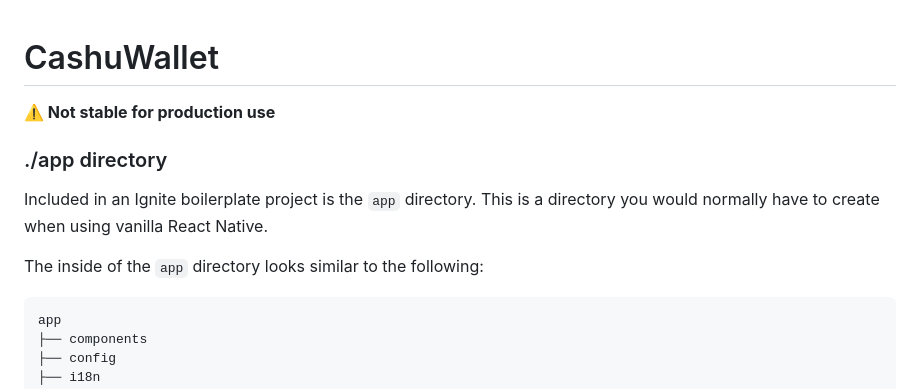
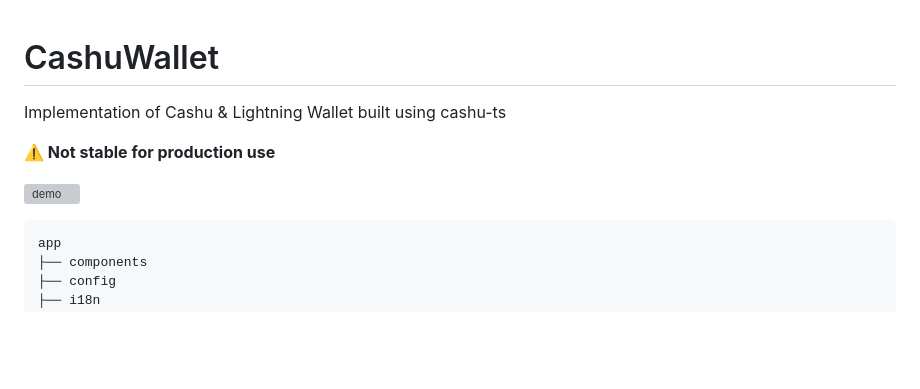
Before and after one commit to pdcolandrea/CashuWallet, a Markdown page: README.md, the part around the change. GitHub-like rendering; blank space fills up the shorter version; grey boxes are pictures that could not be loaded.

Commit message:
add demo to readme

````diff
--- a/README.md
+++ b/README.md
@@ -1,12 +1,10 @@
 # CashuWallet
+
+Implementation of Cashu & Lightning Wallet built using cashu-ts
 
 **⚠️ Not stable for production use**
 
-### ./app directory
-
-Included in an Ignite boilerplate project is the `app` directory. This is a directory you would normally have to create when using vanilla React Native.
-
-The inside of the `app` directory looks similar to the following:
+![demo](https://cdn.loom.com/sessions/thumbnails/8d7edfb66b3345c78479417292bca35a-with-play.gif)
 
 ```
 app
````
